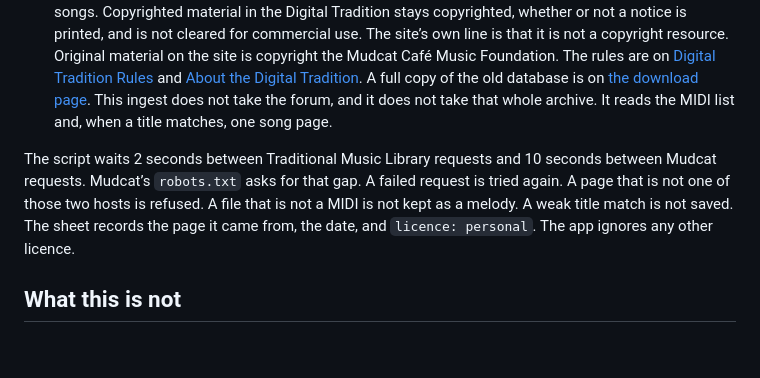
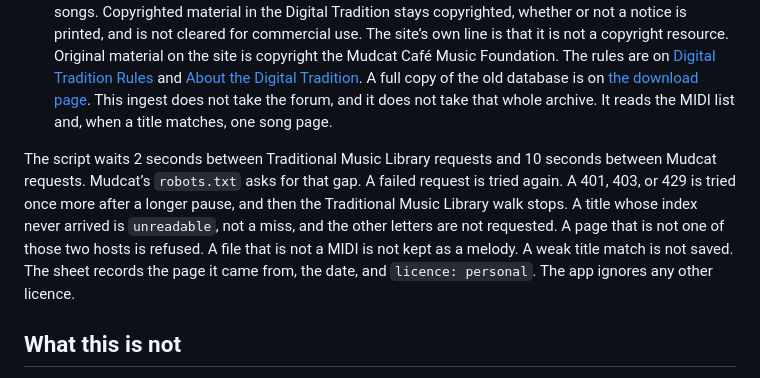
Before and after one commit to glen-w/lowDee, a Markdown page: songs/README.md, the part around the change. GitHub-like rendering; blank space fills up the shorter version.

Commit message:
Note that a blocked lyrics fetch stops the walk instead of reading it as a miss.
Co-authored-by: Cursor <cursoragent@cursor.com>

```diff
--- a/songs/README.md
+++ b/songs/README.md
@@ -24,7 +24,7 @@ Two sites, and only these:
 - [Traditional Music Library, song MIDIs](https://www.traditionalmusic.co.uk/song-midis/songs-midis.html). Richard Robinson’s collection of traditional and folk songs with lyrics and melody MIDI. The arrangements and the MIDI files are his copyright. He offers them for personal, non-commercial music training, including passing a file to a musician friend for that same personal training. The lyrics are for study and scholarship. He says many of the songs are traditional or public domain, and that this cannot be guaranteed. Before a public performance or any commercial use, he says to check the copyright. His own note is on the [about page](https://www.traditionalmusic.co.uk/bgabout.htm). A website that republishes a MIDI also needs an acknowledgement and a link to his home page. This app does not republish the files.
 - [Mudcat Café](https://mudcat.org/), the Digital Tradition. Dick Greenhaus and friends collected the words and tunes and described the database as free to use, with a credit appreciated, because they do not claim to own the songs. Copyrighted material in the Digital Tradition stays copyrighted, whether or not a notice is printed, and is not cleared for commercial use. The site’s own line is that it is not a copyright resource. Original material on the site is copyright the Mudcat Café Music Foundation. The rules are on [Digital Tradition Rules](https://mudcat.org/DigiTrad-rules.cfm) and [About the Digital Tradition](https://mudcat.org/aboutdigitrad.cfm). A full copy of the old database is on [the download page](https://mudcat.org/download.cfm). This ingest does not take the forum, and it does not take that whole archive. It reads the MIDI list and, when a title matches, one song page.
 
-The script waits 2 seconds between Traditional Music Library requests and 10 seconds between Mudcat requests. Mudcat’s `robots.txt` asks for that gap. A failed request is tried again. A page that is not one of those two hosts is refused. A file that is not a MIDI is not kept as a melody. A weak title match is not saved. The sheet records the page it came from, the date, and `licence: personal`. The app ignores any other licence.
+The script waits 2 seconds between Traditional Music Library requests and 10 seconds between Mudcat requests. Mudcat’s `robots.txt` asks for that gap. A failed request is tried again. A 401, 403, or 429 is tried once more after a longer pause, and then the Traditional Music Library walk stops. A title whose index never arrived is `unreadable`, not a miss, and the other letters are not requested. A page that is not one of those two hosts is refused. A file that is not a MIDI is not kept as a melody. A weak title match is not saved. The sheet records the page it came from, the date, and `licence: personal`. The app ignores any other licence.
 
 ## What this is not
 
```
